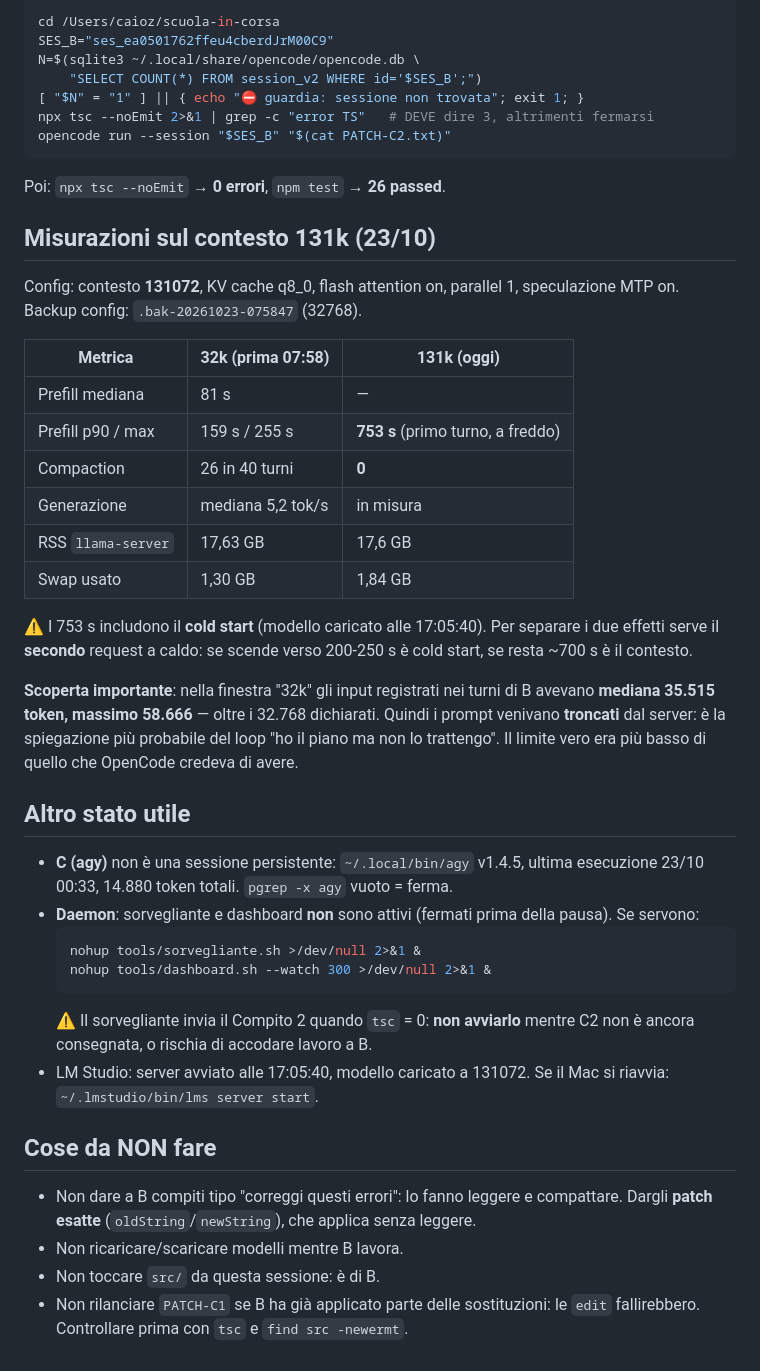
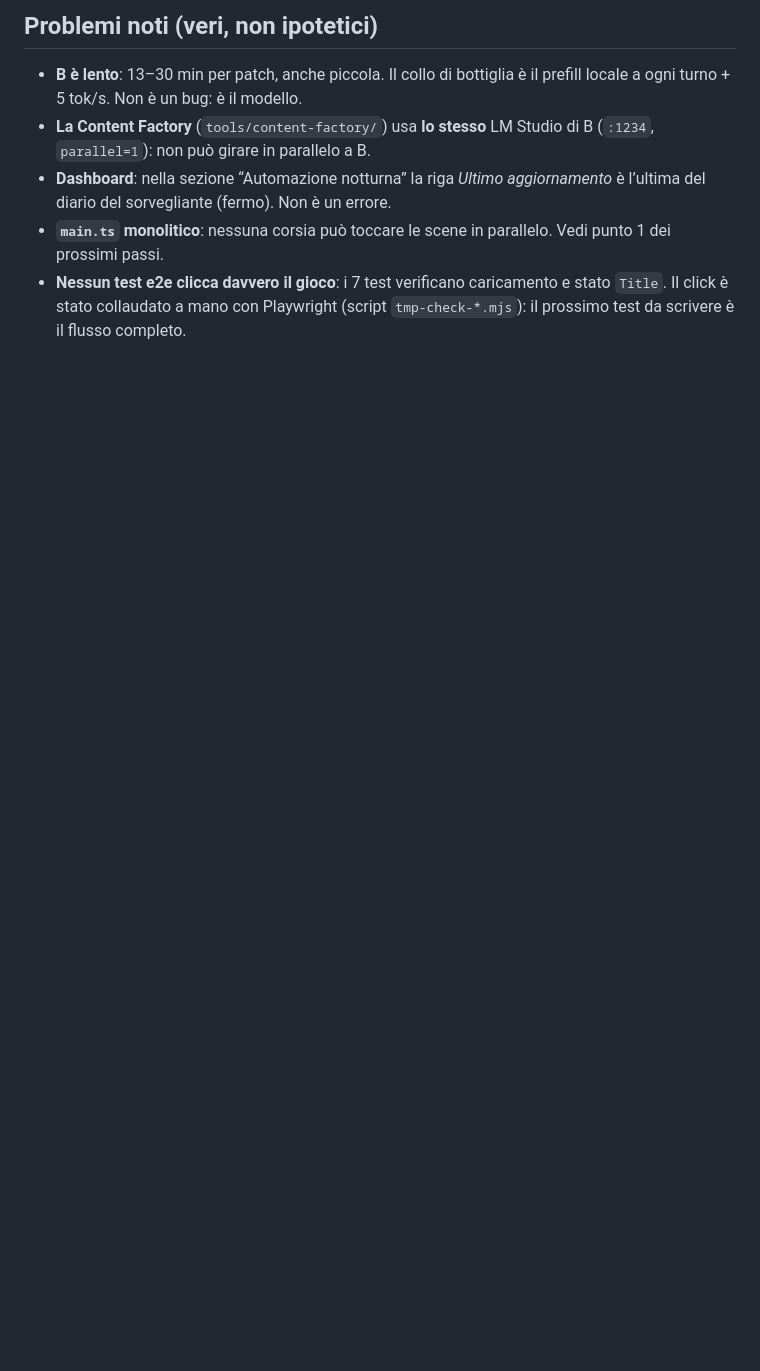
Before and after one commit to Caioz76/scuola-in-corsa, a Markdown page: RIPRESA.md, the part around one of its changes. Rendered like a GitHub page; blank space fills up the shorter version.

Commit message:
documenti: punto di ripresa reale (tsc 0, 27 test, e2e 7/7) e registro compiti aggiornato

````diff
--- a/RIPRESA.md
+++ b/RIPRESA.md
@@ -72,60 +81,14 @@ corregge anche quel bug visivo.
 
-```bash
-cd /Users/caioz/scuola-in-corsa
-SES_B="ses_ea0501762ffeu4cberdJrM00C9"
-N=$(sqlite3 ~/.local/share/opencode/opencode.db \
-    "SELECT COUNT(*) FROM session_v2 WHERE id='$SES_B';")
-[ "$N" = "1" ] || { echo "⛔ guardia: sessione non trovata"; exit 1; }
-npx tsc --noEmit 2>&1 | grep -c "error TS"   # DEVE dire 3, altrimenti fermarsi
-opencode run --session "$SES_B" "$(cat PATCH-C2.txt)"
-```
+## Problemi noti (veri, non ipotetici)
 
-Poi: `npx tsc --noEmit` → **0 errori**, `npm test` → **26 passed**.
-
-## Misurazioni sul contesto 131k (23/10)
-
-Config: contesto **131072**, KV cache q8_0, flash attention on, parallel 1,
-speculazione MTP on. Backup config: `.bak-20261023-075847` (32768).
-
-| Metrica | 32k (prima 07:58) | 131k (oggi) |
-|---|---|---|
-| Prefill mediana | 81 s | — |
-| Prefill p90 / max | 159 s / 255 s | **753 s** (primo turno, a freddo) |
-| Compaction | 26 in 40 turni | **0** |
-| Generazione | mediana 5,2 tok/s | in misura |
-| RSS `llama-server` | 17,63 GB | 17,6 GB |
-| Swap usato | 1,30 GB | 1,84 GB |
-
-⚠️ I 753 s includono il **cold start** (modello caricato alle 17:05:40). Per
-separare i due effetti serve il **secondo** request a caldo: se scende verso
-200-250 s è cold start, se resta ~700 s è il contesto.
-
-**Scoperta importante**: nella finestra "32k" gli input registrati nei turni di B
-avevano **mediana 35.515 token, massimo 58.666** — oltre i 32.768 dichiarati.
-Quindi i prompt venivano **troncati** dal server: è la spiegazione più probabile
-del loop "ho il piano ma non lo trattengo". Il limite vero era più basso di
-quello che OpenCode credeva di avere.
-
-## Altro stato utile
-
-- **C (agy)** non è una sessione persistente: `~/.local/bin/agy` v1.4.5, ultima
-  esecuzione 23/10 00:33, 14.880 token totali. `pgrep -x agy` vuoto = ferma.
-- **Daemon**: sorvegliante e dashboard **non** sono attivi (fermati prima della
-  pausa). Se servono:
-  ```bash
-  nohup tools/sorvegliante.sh >/dev/null 2>&1 &
-  nohup tools/dashboard.sh --watch 300 >/dev/null 2>&1 &
-  ```
-  ⚠️ Il sorvegliante invia il Compito 2 quando `tsc` = 0: **non avviarlo**
-  mentre C2 non è ancora consegnata, o rischia di accodare lavoro a B.
-- LM Studio: server avviato alle 17:05:40, modello caricato a 131072.
-  Se il Mac si riavvia: `~/.lmstudio/bin/lms server start`.
-
-## Cose da NON fare
-
-- Non dare a B compiti tipo "correggi questi errori": lo fanno leggere e compattare.
-  Dargli **patch esatte** (`oldString`/`newString`), che applica senza leggere.
-- Non ricaricare/scaricare modelli mentre B lavora.
-- Non toccare `src/` da questa sessione: è di B.
-- Non rilanciare `PATCH-C1` se B ha già applicato parte delle sostituzioni:
-  le `edit` fallirebbero. Controllare prima con `tsc` e `find src -newermt`.
+- **B è lento**: 13–30 min per patch, anche piccola. Il collo di bottiglia è il
+  prefill locale a ogni turno + 5 tok/s. Non è un bug: è il modello.
+- **La Content Factory** (`tools/content-factory/`) usa **lo stesso** LM Studio
+  di B (`:1234`, `parallel=1`): non può girare in parallelo a B.
+- **Dashboard**: nella sezione “Automazione notturna” la riga *Ultimo
+  aggiornamento* è l’ultima del diario del sorvegliante (fermo). Non è un errore.
+- **`main.ts` monolitico**: nessuna corsia può toccare le scene in parallelo.
+  Vedi punto 1 dei prossimi passi.
+- **Nessun test e2e clicca davvero il gioco**: i 7 test verificano caricamento e
+  stato `Title`. Il click è stato collaudato a mano con Playwright (script
+  `tmp-check-*.mjs`): il prossimo test da scrivere è il flusso completo.
````
Also changed, not shown: other parts of RIPRESA.md (+61 -52 lines), CODA.md (+6 -3 lines), COORDINAMENTO.md (+9 -6 lines).
